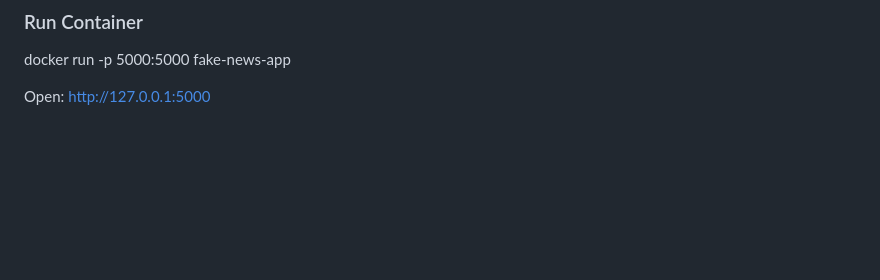
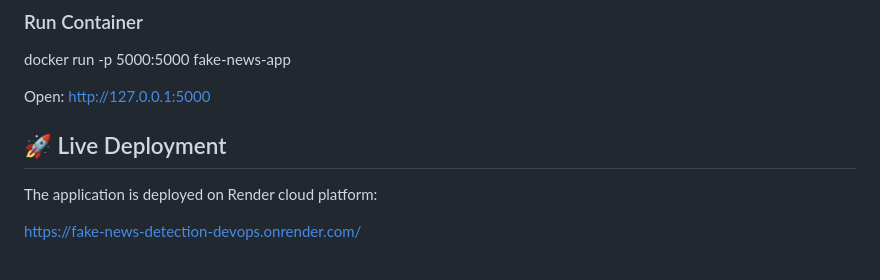
Before and after one commit to Shravanikale15/fake-news-detection-devops, a Markdown page: README.md, the part around the change. Drawn GitHub-style; blank space fills up the shorter version.

Commit message:
Live Deployment on Render Cloud platform

```diff
--- a/README.md
+++ b/README.md
@@ -210,3 +210,10 @@ docker run -p 5000:5000 fake-news-app
 Open:
 http://127.0.0.1:5000
 ###
+
+## 🚀 Live Deployment
+
+The application is deployed on Render cloud platform:
+
+https://fake-news-detection-devops.onrender.com/
+###
```
